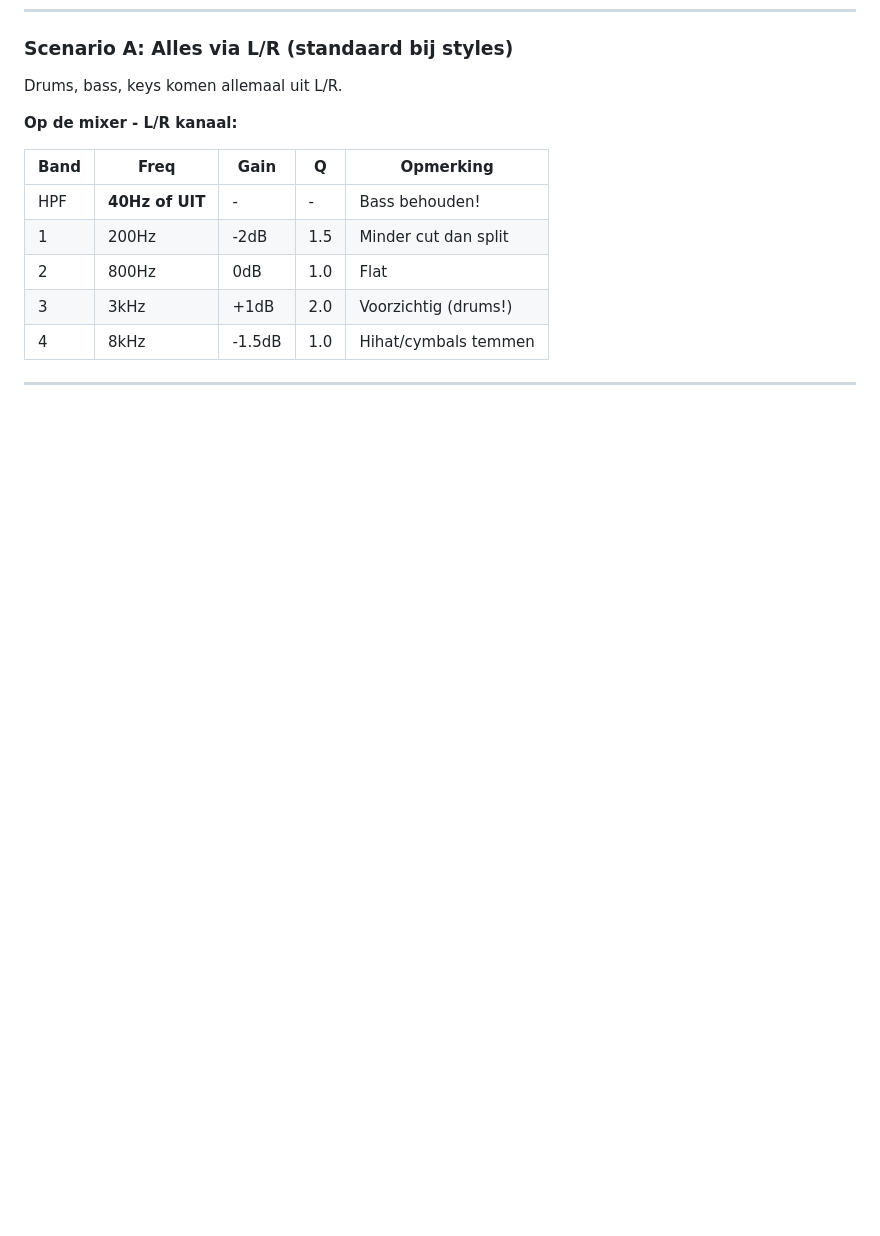
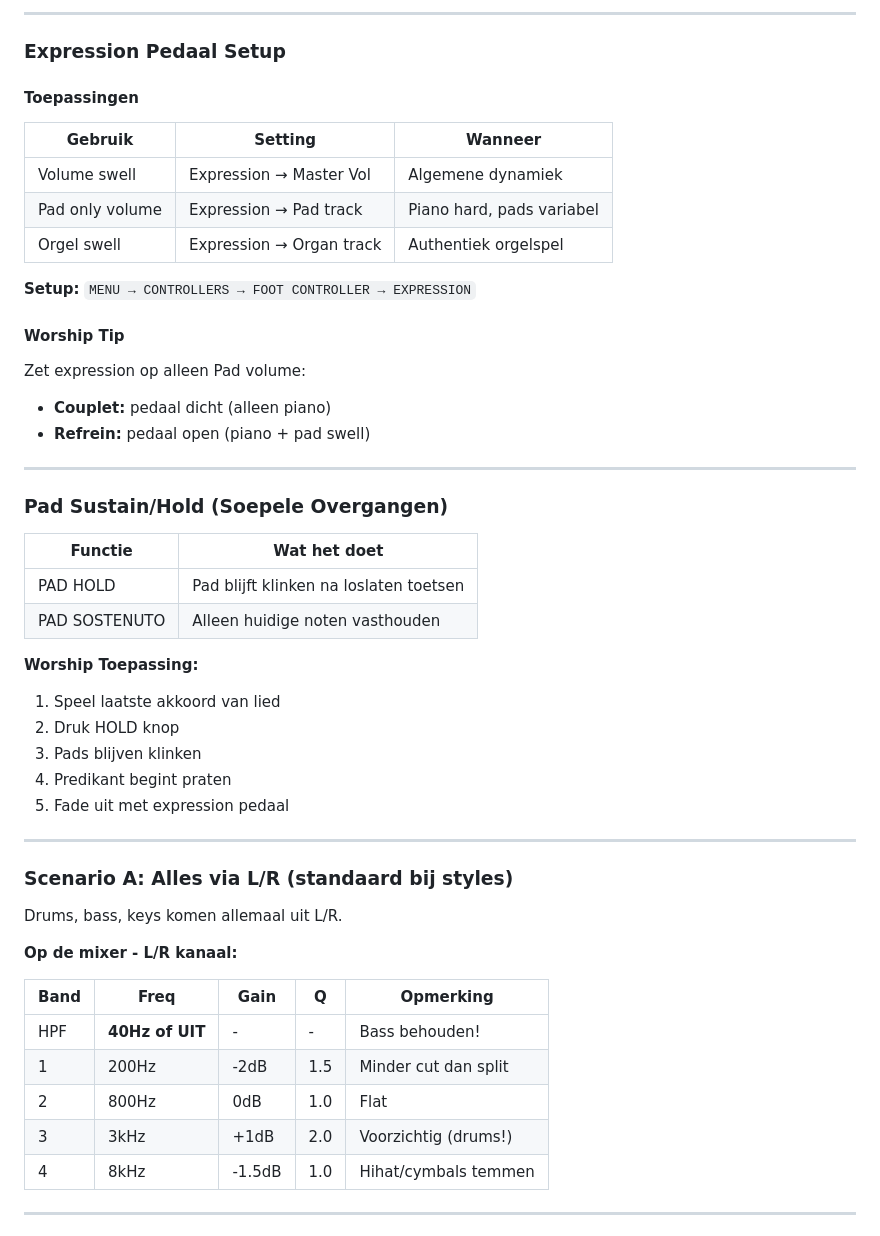
Before and after one commit to mateiclaudiu/worship-flow, a Markdown page: docs/settings-overzicht.md, the part around one of its changes. Drawn GitHub-style; blank space fills up the shorter version.

```diff
--- a/docs/settings-overzicht.md
+++ b/docs/settings-overzicht.md
@@ -177,3 +242,40 @@ Maak deze kerk-geoptimaliseerde styles:
+---
+
+### Expression Pedaal Setup
+
+#### Toepassingen
+
+| Gebruik | Setting | Wanneer |
+|---------|---------|---------|
+| Volume swell | Expression → Master Vol | Algemene dynamiek |
+| Pad only volume | Expression → Pad track | Piano hard, pads variabel |
+| Orgel swell | Expression → Organ track | Authentiek orgelspel |
+
+**Setup:** `MENU → CONTROLLERS → FOOT CONTROLLER → EXPRESSION`
+
+#### Worship Tip
+Zet expression op alleen Pad volume:
+- **Couplet:** pedaal dicht (alleen piano)
+- **Refrein:** pedaal open (piano + pad swell)
+
+---
+
+### Pad Sustain/Hold (Soepele Overgangen)
+
+| Functie | Wat het doet |
+|---------|--------------|
+| PAD HOLD | Pad blijft klinken na loslaten toetsen |
+| PAD SOSTENUTO | Alleen huidige noten vasthouden |
+
+**Worship Toepassing:**
+1. Speel laatste akkoord van lied
+2. Druk HOLD knop
+3. Pads blijven klinken
+4. Predikant begint praten
+5. Fade uit met expression pedaal
+
+---
+
 ### Scenario A: Alles via L/R (standaard bij styles)
 
 Drums, bass, keys komen allemaal uit L/R.
```
Also changed, not shown: other parts of docs/settings-overzicht.md (+65 -0 lines).
